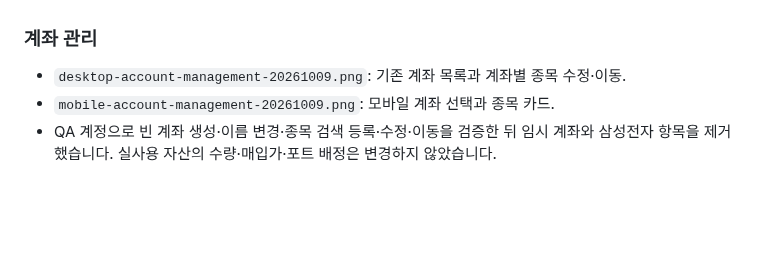
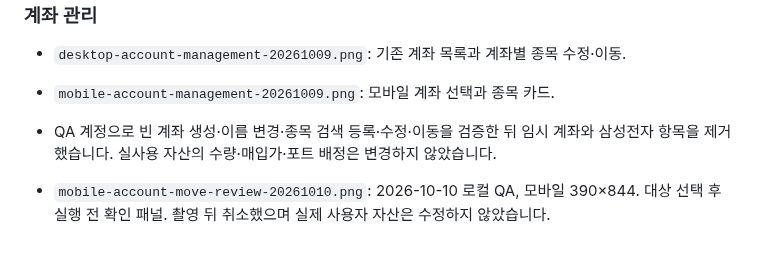
Before and after one commit to PROMLEE/pf, a Markdown page: docs/screenshots/README.md, the part around the change. Rendered like a GitHub page; blank space fills up the shorter version.

```diff
--- a/docs/screenshots/README.md
+++ b/docs/screenshots/README.md
@@ -93,3 +93,5 @@
 - `desktop-account-management-20261009.png`: 기존 계좌 목록과 계좌별 종목 수정·이동.
 - `mobile-account-management-20261009.png`: 모바일 계좌 선택과 종목 카드.
 - QA 계정으로 빈 계좌 생성·이름 변경·종목 검색 등록·수정·이동을 검증한 뒤 임시 계좌와 삼성전자 항목을 제거했습니다. 실사용 자산의 수량·매입가·포트 배정은 변경하지 않았습니다.
+
+- `mobile-account-move-review-20261010.png`: 2026-10-10 로컬 QA, 모바일 390×844. 대상 선택 후 실행 전 확인 패널. 촬영 뒤 취소했으며 실제 사용자 자산은 수정하지 않았습니다.
```
Also changed, not shown: docs/ACCOUNT_MANAGEMENT.md (+15 -3 lines), docs/ACCOUNT_MANAGEMENT_UX.md (added, +28 -0 lines), docs/README.md (+3 -1 lines), docs/screenshots/mobile-account-move-review-20261010.png (added), 6 other files.
